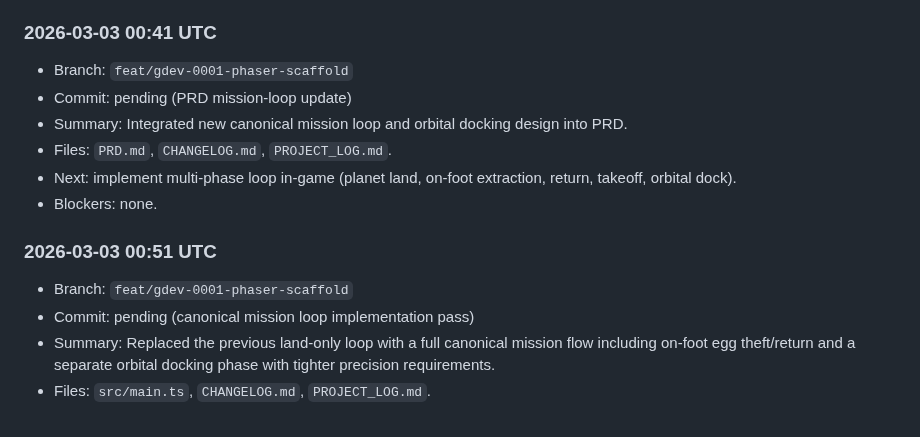
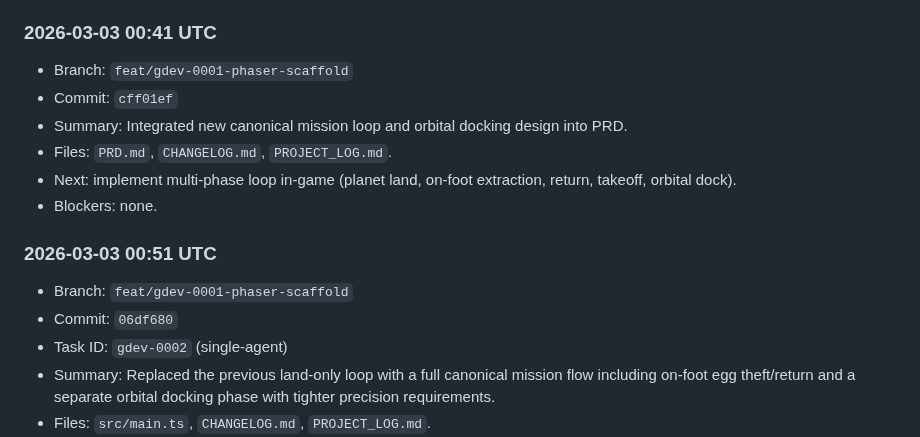
Before and after one commit to shawnmacewen/egg-lander, a Markdown page: PROJECT_LOG.md, the part around the change. Rendered like a GitHub page.

```diff
--- a/PROJECT_LOG.md
+++ b/PROJECT_LOG.md
@@ -74,7 +74,7 @@ Purpose: preserve durable context for Egg Lander so progress does not get lost a
 
 ### 2026-03-03 00:41 UTC
 - Branch: `feat/gdev-0001-phaser-scaffold`
-- Commit: pending (PRD mission-loop update)
+- Commit: `cff01ef`
 - Summary: Integrated new canonical mission loop and orbital docking design into PRD.
 - Files: `PRD.md`, `CHANGELOG.md`, `PROJECT_LOG.md`.
 - Next: implement multi-phase loop in-game (planet land, on-foot extraction, return, takeoff, orbital dock).
@@ -82,7 +82,8 @@ Purpose: preserve durable context for Egg Lander so progress does not get lost a
 
 ### 2026-03-03 00:51 UTC
 - Branch: `feat/gdev-0001-phaser-scaffold`
-- Commit: pending (canonical mission loop implementation pass)
+- Commit: `06df680`
+- Task ID: `gdev-0002` (single-agent)
 - Summary: Replaced the previous land-only loop with a full canonical mission flow including on-foot egg theft/return and a separate orbital docking phase with tighter precision requirements.
 - Files: `src/main.ts`, `CHANGELOG.md`, `PROJECT_LOG.md`.
 - Next: tune feel values (run speed, docking radius/safe speed by level) and optionally add explicit station-side level-select screen polish.
```
Also changed, not shown: CHANGELOG.md (+3 -1 lines), TASKS.md (added, +9 -0 lines).
